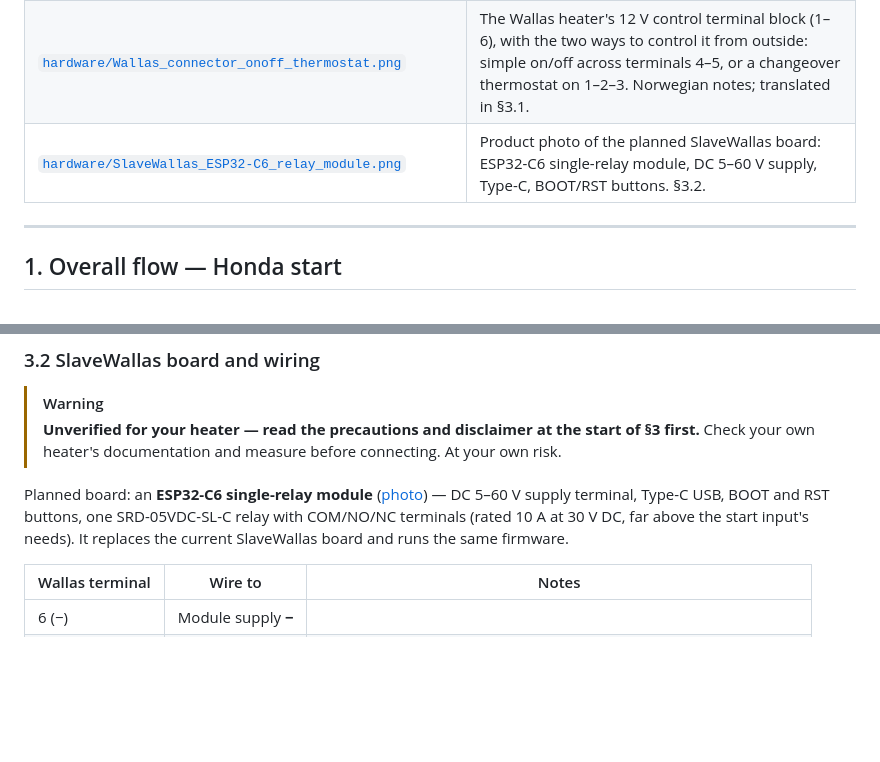
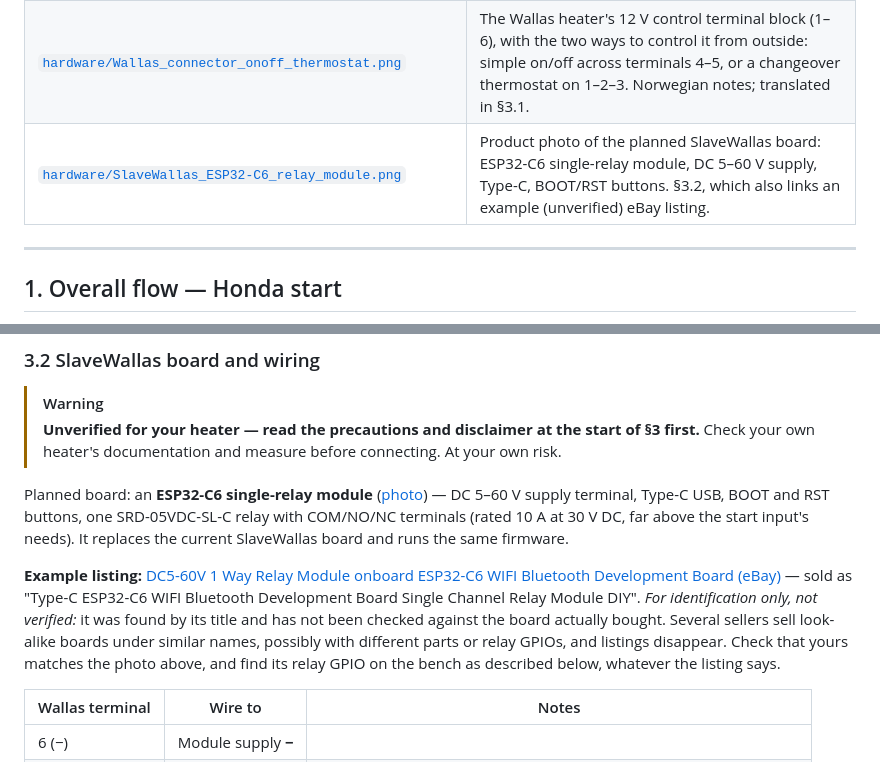
Before and after one commit to SEspe/RemoteStart, a Markdown page: docs/HARDWARE.md, 2 parts joined by grey strips. GitHub-like rendering; blank space fills up the shorter version.

Commit message:
Hardware guide: link an example (unverified) eBay listing for the SlaveWallas relay module
Claude-Session: https://claude.ai/code/session_01FfZf9GEuCRhkpHS6F2x9yk

```diff
--- a/docs/HARDWARE.md
+++ b/docs/HARDWARE.md
@@ -24,7 +24,7 @@ the live hardware** and the FSD is the one to correct.
 | [`hardware/MasterRemote_interface_schematic.png`](hardware/MasterRemote_interface_schematic.png) | Redrawn (clean) schematic of MasterRemote's interface board. **Has known transcription errors — see §6.** |
 | [`hardware/MasterRemote_interface_schematic_marked.jpg`](hardware/MasterRemote_interface_schematic_marked.jpg) | Photo of the original hand-marked drawing. **Authoritative where the two disagree**: it identifies the module as a LOLIN32 Lite, corrects the Wallas LED resistor to 1 kΩ, and adds the second pull-up (R2). |
 | [`hardware/Wallas_connector_onoff_thermostat.png`](hardware/Wallas_connector_onoff_thermostat.png) | The Wallas heater's 12 V control terminal block (1–6), with the two ways to control it from outside: simple on/off across terminals 4–5, or a changeover thermostat on 1–2–3. Norwegian notes; translated in §3.1. |
-| [`hardware/SlaveWallas_ESP32-C6_relay_module.png`](hardware/SlaveWallas_ESP32-C6_relay_module.png) | Product photo of the planned SlaveWallas board: ESP32-C6 single-relay module, DC 5–60 V supply, Type-C, BOOT/RST buttons. §3.2. |
+| [`hardware/SlaveWallas_ESP32-C6_relay_module.png`](hardware/SlaveWallas_ESP32-C6_relay_module.png) | Product photo of the planned SlaveWallas board: ESP32-C6 single-relay module, DC 5–60 V supply, Type-C, BOOT/RST buttons. §3.2, which also links an example (unverified) eBay listing. |
 
 ---
 
@@ -304,6 +304,14 @@ USB, BOOT and RST buttons, one SRD-05VDC-SL-C relay with COM/NO/NC terminals (ra
 30 V DC, far above the start input's needs). It replaces the current SlaveWallas board and runs
 the same firmware.
 
+**Example listing:** [DC5-60V 1 Way Relay Module onboard ESP32-C6 WIFI Bluetooth Development
+Board (eBay)](https://www.ebay.com/itm/396252398061) — sold as "Type-C ESP32-C6 WIFI Bluetooth
+Development Board Single Channel Relay Module DIY". *For identification only, not verified:* it
+was found by its title and has not been checked against the board actually bought. Several
+sellers sell look-alike boards under similar names, possibly with different parts or relay
+GPIOs, and listings disappear. Check that yours matches the photo above, and find its relay
+GPIO on the bench as described below, whatever the listing says.
+
 | Wallas terminal | Wire to | Notes |
 |-----------------|---------|-------|
 | 6 (−) | Module supply **−** | |
```
